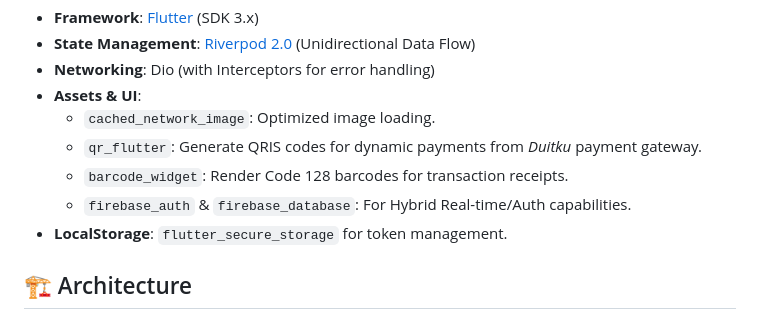
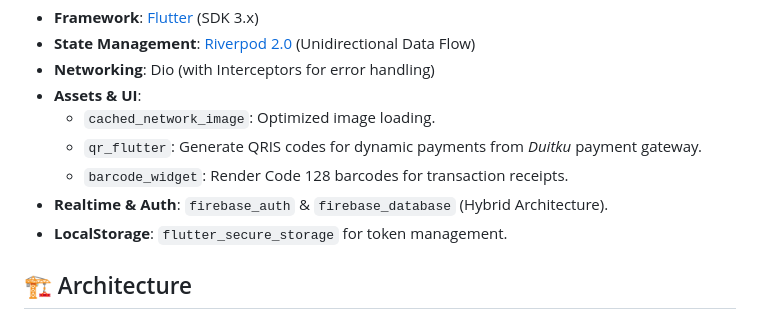
Before and after one commit to SiEncan/KasirGo, a Markdown page: README.md, the part around the change. GitHub-like rendering.

```diff
--- a/README.md
+++ b/README.md
@@ -163,7 +163,7 @@ We use **Firebase Custom Tokens** to bridge our JWT Backend with Firebase.
     -   `cached_network_image`: Optimized image loading.
     -   `qr_flutter`: Generate QRIS codes for dynamic payments from *Duitku* payment gateway.
     -   `barcode_widget`: Render Code 128 barcodes for transaction receipts.
-    -   `firebase_auth` & `firebase_database`: For Hybrid Real-time/Auth capabilities.
+-   **Realtime & Auth**: `firebase_auth` & `firebase_database` (Hybrid Architecture).
 -   **LocalStorage**: `flutter_secure_storage` for token management.
 
 ## 🏗 Architecture
```
